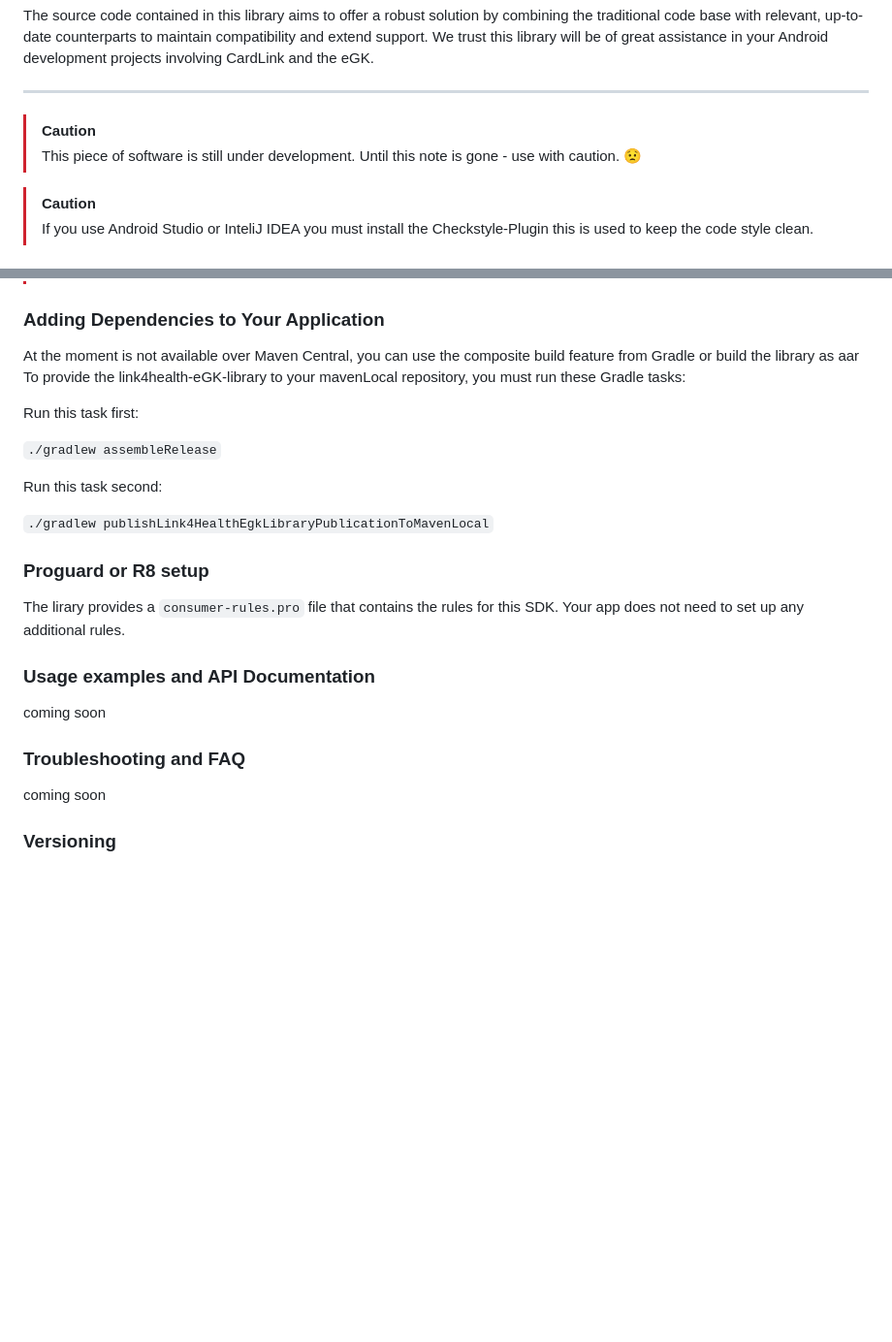
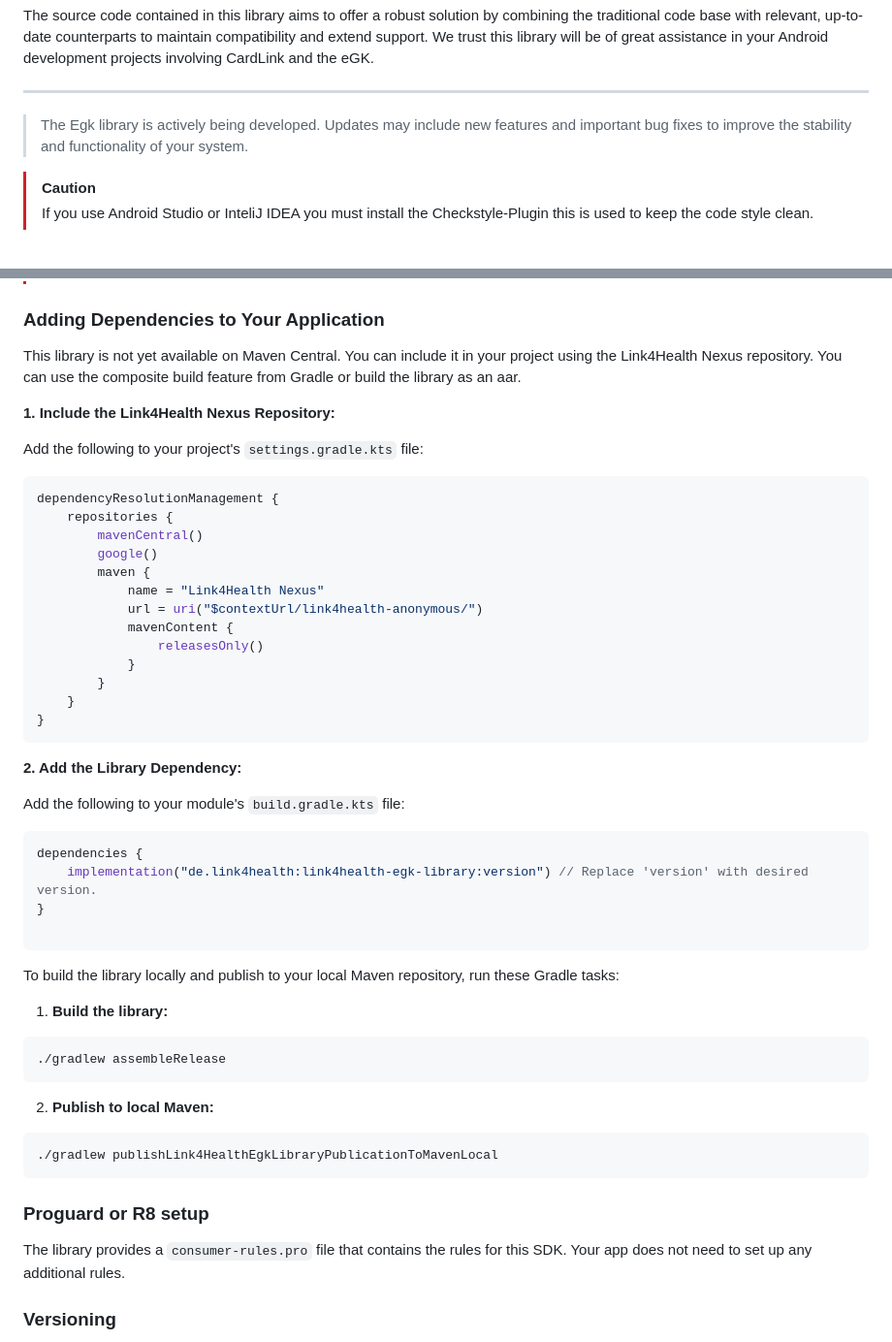
Before and after one commit to Link4Health/link4health-egk, a Markdown page: README.md, 2 parts joined by grey strips. Shown at 97% size. Rendered like a GitHub page; blank space fills up the shorter version.

Commit message:
Update README with dependency setup instructions
Revised the README to include detailed instructions on adding the Egk library through the Link4Health Nexus repository. This update replaces the previous guide on building the library locally and enhances dependency management for easier integration.

Relates-to: SDK-81

````diff
--- a/README.md
+++ b/README.md
@@ -13,9 +13,8 @@ up-to-date counterparts to maintain compatibility and extend support. We trust t
 
 ---------------------------------------------------------------------------------------------------------------------
 
-> [!CAUTION]
-> This piece of software is still under development. Until this note is gone - use with caution. :worried:
 
+> The Egk library is actively being developed. Updates may include new features and important bug fixes to improve the stability and functionality of your system.
 
 > [!CAUTION]
 >
@@ -38,29 +37,57 @@ javaTarget = "17"
 
 ### Adding Dependencies to Your Application
 
-At the moment is not available over Maven Central, you can use the composite build feature from Gradle or build the library as aar
-To provide the link4health-eGK-library to your mavenLocal repository, you must run these Gradle tasks:
+This library is not yet available on Maven Central. You can include it in your project using the Link4Health Nexus repository. You can use the composite build feature from Gradle or build the library as an aar.
 
-Run this task first:
+**1. Include the Link4Health Nexus Repository:**
 
-```./gradlew assembleRelease```
+Add the following to your project's `settings.gradle.kts` file:
 
-Run this task second:
+```kotlin
+dependencyResolutionManagement {
+    repositories {
+        mavenCentral()
+        google()
+        maven {
+            name = "Link4Health Nexus"
+            url = uri("$contextUrl/link4health-anonymous/")
+            mavenContent {
+                releasesOnly()
+            }
+        }
+    }
+}
+```
 
-```./gradlew publishLink4HealthEgkLibraryPublicationToMavenLocal```
+**2. Add the Library Dependency:**
+
+Add the following to your module's `build.gradle.kts` file:
+
+```kotlin
+dependencies {
+    implementation("de.link4health:link4health-egk-library:version") // Replace 'version' with desired version.
+}
+
+```
+
+To build the library locally and publish to your local Maven repository, run these Gradle tasks:
+
+1. **Build the library:**
+
+```bash
+./gradlew assembleRelease
+```
+
+2. **Publish to local Maven:**
+
+```bash
+./gradlew publishLink4HealthEgkLibraryPublicationToMavenLocal
+```
 
 
 ### Proguard or R8 setup
 
-The lirary provides a `consumer-rules.pro` file that contains the rules for this SDK. Your app does not need to set up any additional rules.
-
-### Usage examples and API Documentation
-
-coming soon
-
-### Troubleshooting and FAQ
-
-coming soon
+The library provides a `consumer-rules.pro` file that contains the rules for this SDK. Your app does not need to set up any additional rules.
 
 ### Versioning
 
````
